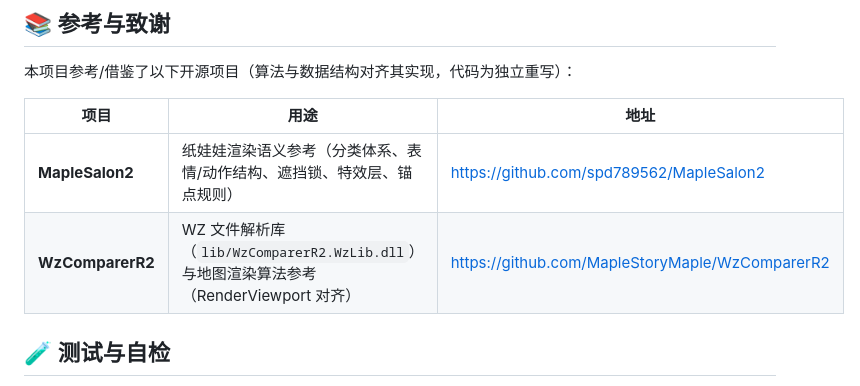
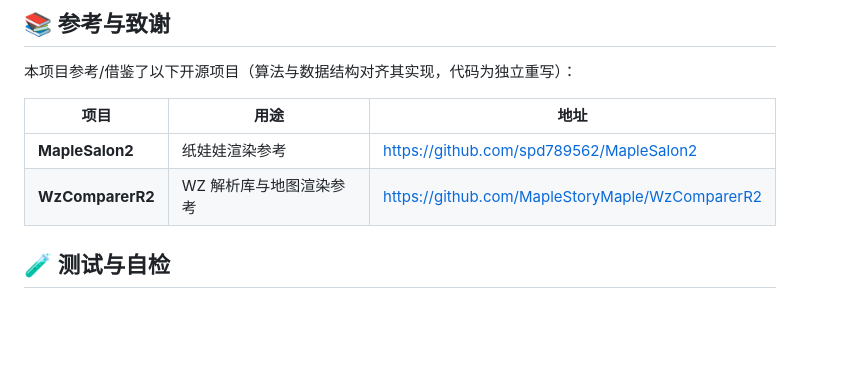
Before and after one commit to tzy502/mapleStoryMiniPet, a Markdown page: README.md, the part around the change. GitHub-like rendering; blank space fills up the shorter version.

Commit message:
docs: 参考项目用途描述简化

```diff
--- a/README.md
+++ b/README.md
@@ -89,8 +89,8 @@ dotnet run --project MiniPet/MiniPet.csproj
 
 | 项目 | 用途 | 地址 |
 |---|---|---|
-| **MapleSalon2** | 纸娃娃渲染语义参考（分类体系、表情/动作结构、遮挡锁、特效层、锚点规则） | https://github.com/spd789562/MapleSalon2 |
-| **WzComparerR2** | WZ 文件解析库（`lib/WzComparerR2.WzLib.dll`）与地图渲染算法参考（RenderViewport 对齐） | https://github.com/MapleStoryMaple/WzComparerR2 |
+| **MapleSalon2** | 纸娃娃渲染参考 | https://github.com/spd789562/MapleSalon2 |
+| **WzComparerR2** | WZ 解析库与地图渲染参考 | https://github.com/MapleStoryMaple/WzComparerR2 |
 
 ## 🧪 测试与自检
 
```
